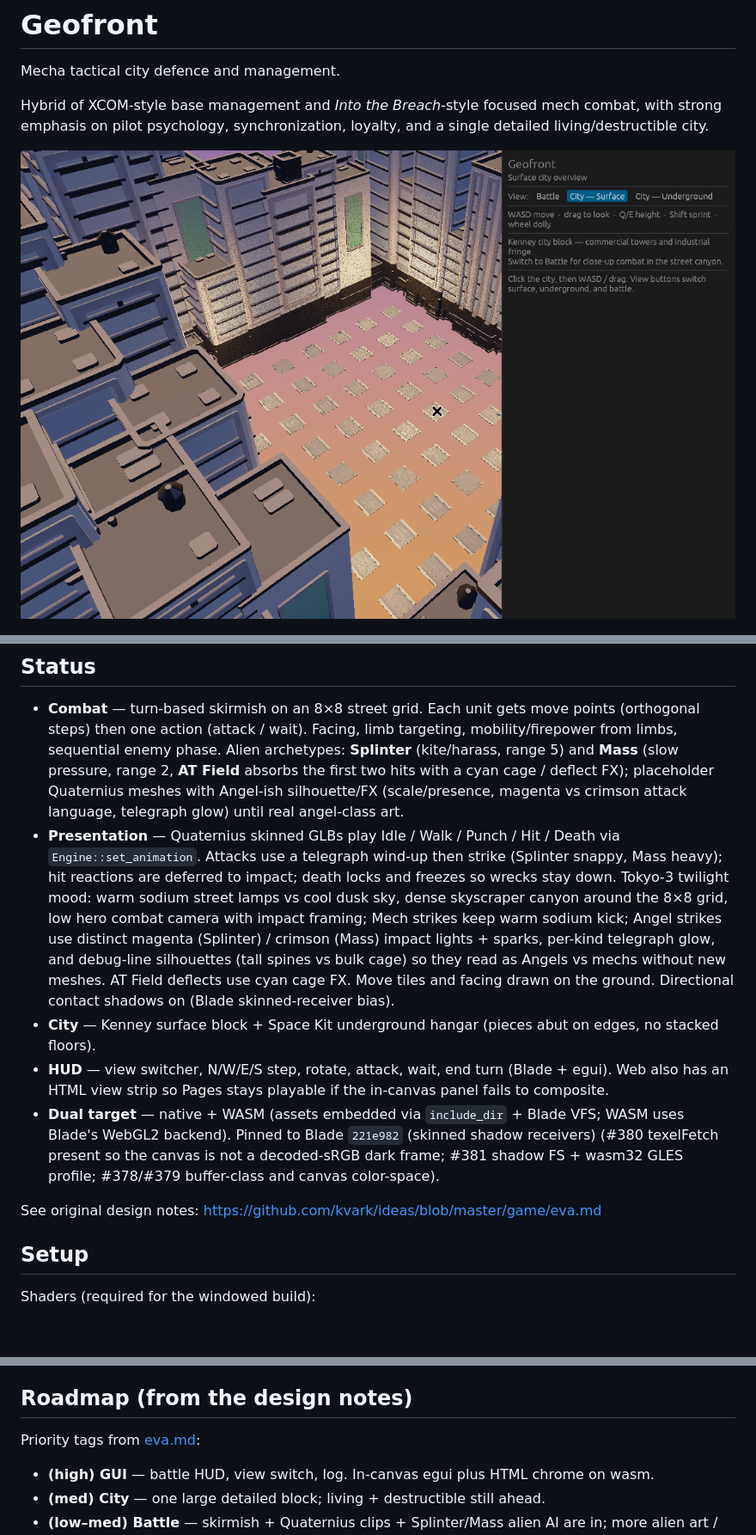
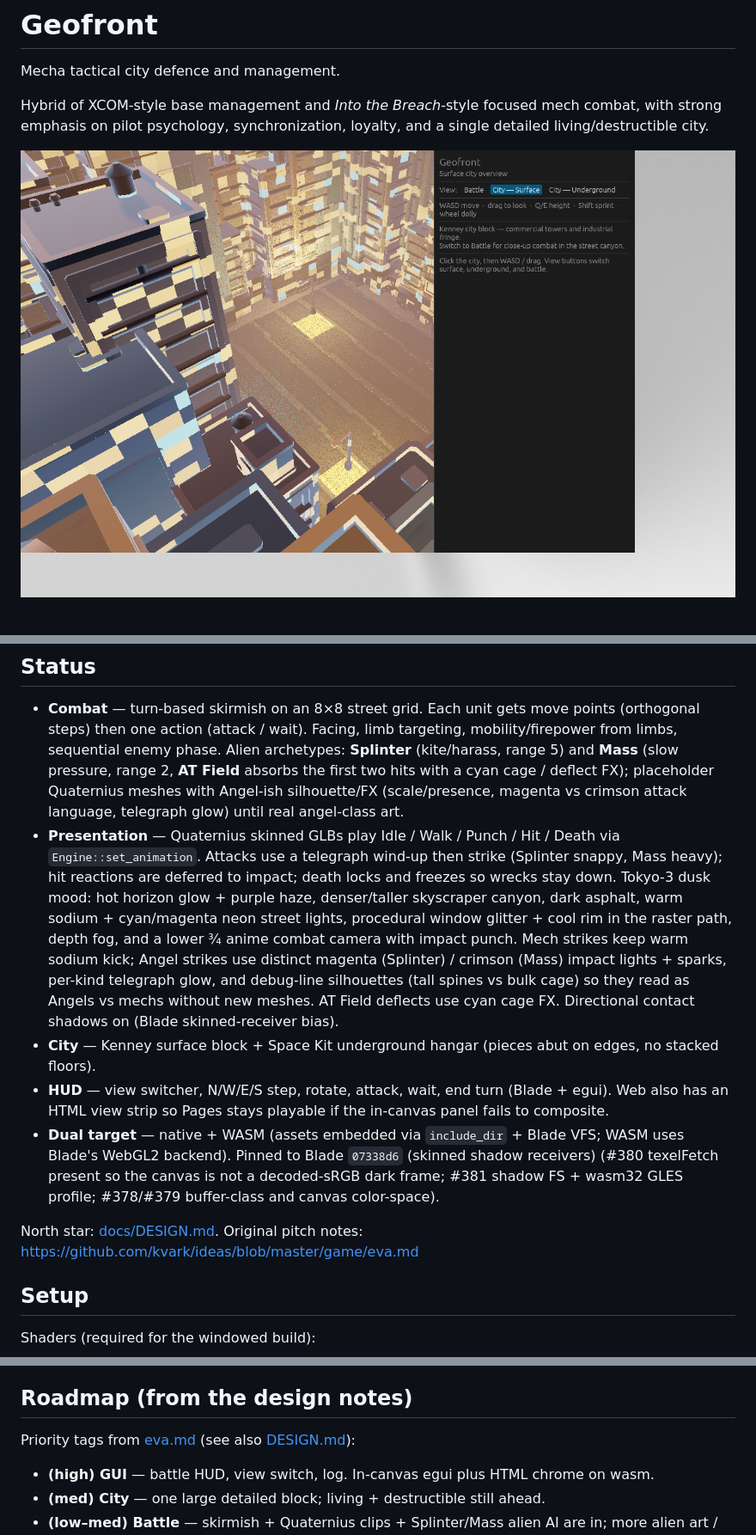
Before and after one commit to kvark/geofront, a Markdown page: README.md, 3 parts joined by grey strips. Shown at 86% size. Rendered like a GitHub page; pictures changed too: screenshots/city-surface.png; blank space fills up the shorter version.

```diff
--- a/README.md
+++ b/README.md
@@ -13,12 +13,12 @@ Hybrid of XCOM-style base management and *Into the Breach*-style focused mech co
 ## Status
 
 - **Combat** — turn-based skirmish on an 8×8 street grid. Each unit gets move points (orthogonal steps) then one action (attack / wait). Facing, limb targeting, mobility/firepower from limbs, sequential enemy phase. Alien archetypes: **Splinter** (kite/harass, range 5) and **Mass** (slow pressure, range 2, **AT Field** absorbs the first two hits with a cyan cage / deflect FX); placeholder Quaternius meshes with Angel-ish silhouette/FX (scale/presence, magenta vs crimson attack language, telegraph glow) until real angel-class art.
-- **Presentation** — Quaternius skinned GLBs play Idle / Walk / Punch / Hit / Death via `Engine::set_animation`. Attacks use a telegraph wind-up then strike (Splinter snappy, Mass heavy); hit reactions are deferred to impact; death locks and freezes so wrecks stay down. Tokyo-3 twilight mood: warm sodium street lamps vs cool dusk sky, dense skyscraper canyon around the 8×8 grid, low hero combat camera with impact framing; Mech strikes keep warm sodium kick; Angel strikes use distinct magenta (Splinter) / crimson (Mass) impact lights + sparks, per-kind telegraph glow, and debug-line silhouettes (tall spines vs bulk cage) so they read as Angels vs mechs without new meshes. AT Field deflects use cyan cage FX. Move tiles and facing drawn on the ground. Directional contact shadows on (Blade skinned-receiver bias).
+- **Presentation** — Quaternius skinned GLBs play Idle / Walk / Punch / Hit / Death via `Engine::set_animation`. Attacks use a telegraph wind-up then strike (Splinter snappy, Mass heavy); hit reactions are deferred to impact; death locks and freezes so wrecks stay down. Tokyo-3 dusk mood: hot horizon glow + purple haze, denser/taller skyscraper canyon, dark asphalt, warm sodium + cyan/magenta neon street lights, procedural window glitter + cool rim in the raster path, depth fog, and a lower ¾ anime combat camera with impact punch. Mech strikes keep warm sodium kick; Angel strikes use distinct magenta (Splinter) / crimson (Mass) impact lights + sparks, per-kind telegraph glow, and debug-line silhouettes (tall spines vs bulk cage) so they read as Angels vs mechs without new meshes. AT Field deflects use cyan cage FX. Directional contact shadows on (Blade skinned-receiver bias).
 - **City** — Kenney surface block + Space Kit underground hangar (pieces abut on edges, no stacked floors).
 - **HUD** — view switcher, N/W/E/S step, rotate, attack, wait, end turn (Blade + egui). Web also has an HTML view strip so Pages stays playable if the in-canvas panel fails to composite.
-- **Dual target** — native + WASM (assets embedded via `include_dir` + Blade VFS; WASM uses Blade's WebGL2 backend). Pinned to Blade `221e982` (skinned shadow receivers) (#380 texelFetch present so the canvas is not a decoded-sRGB dark frame; #381 shadow FS + wasm32 GLES profile; #378/#379 buffer-class and canvas color-space).
+- **Dual target** — native + WASM (assets embedded via `include_dir` + Blade VFS; WASM uses Blade's WebGL2 backend). Pinned to Blade `07338d6` (skinned shadow receivers) (#380 texelFetch present so the canvas is not a decoded-sRGB dark frame; #381 shadow FS + wasm32 GLES profile; #378/#379 buffer-class and canvas color-space).
 
-See original design notes: https://github.com/kvark/ideas/blob/master/game/eva.md
+North star: [docs/DESIGN.md](docs/DESIGN.md). Original pitch notes: https://github.com/kvark/ideas/blob/master/game/eva.md
 
 ## Setup
 
@@ -108,7 +108,7 @@ Open `?view=battle`, `?view=surface`, or `?view=underground` to pick the startin
 
 ## Roadmap (from the design notes)
 
-Priority tags from [eva.md](https://github.com/kvark/ideas/blob/master/game/eva.md):
+Priority tags from [eva.md](https://github.com/kvark/ideas/blob/master/game/eva.md) (see also [DESIGN.md](docs/DESIGN.md)):
 
 - **(high) GUI** — battle HUD, view switch, log. In-canvas egui plus HTML chrome on wasm.
 - **(med) City** — one large detailed block; living + destructible still ahead.
```
Also changed, not shown: docs/DESIGN.md (added, +66 -0 lines), 5 other files.
